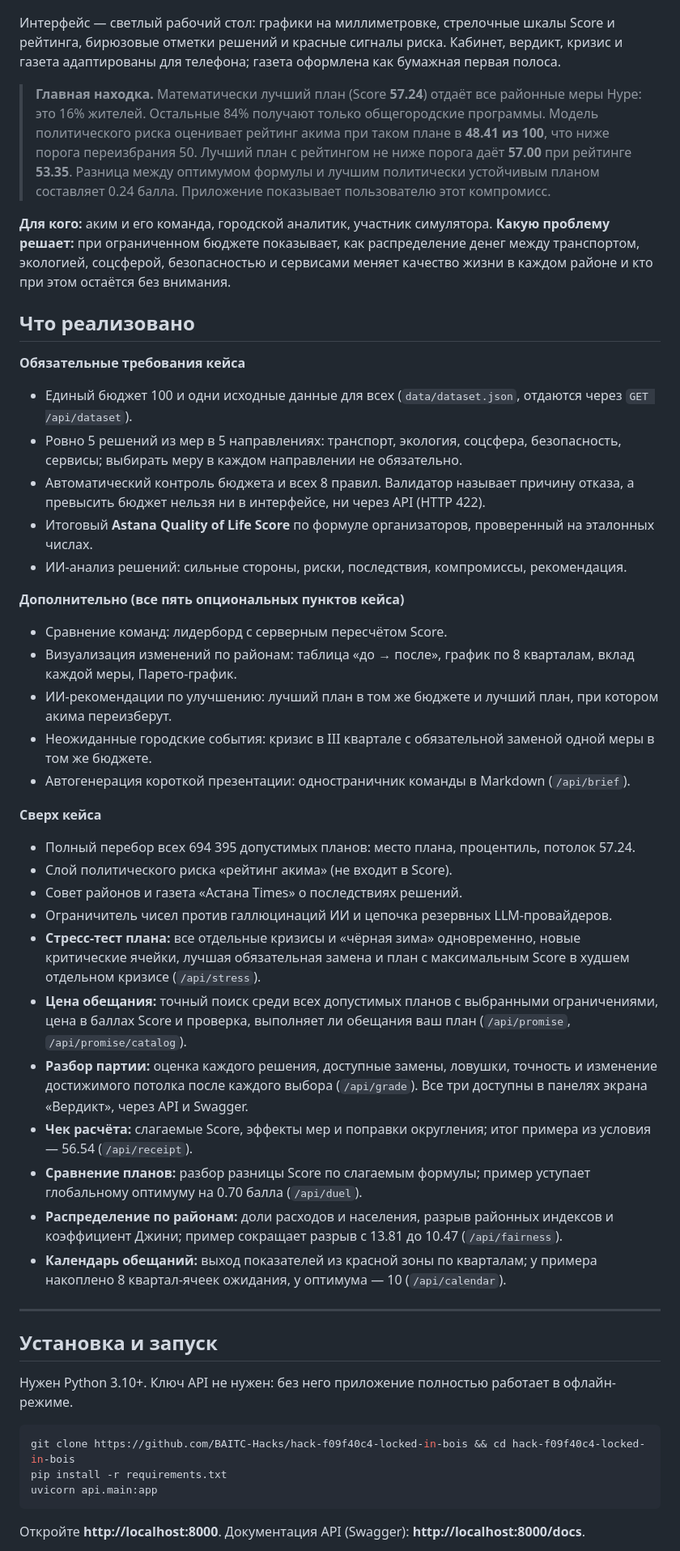
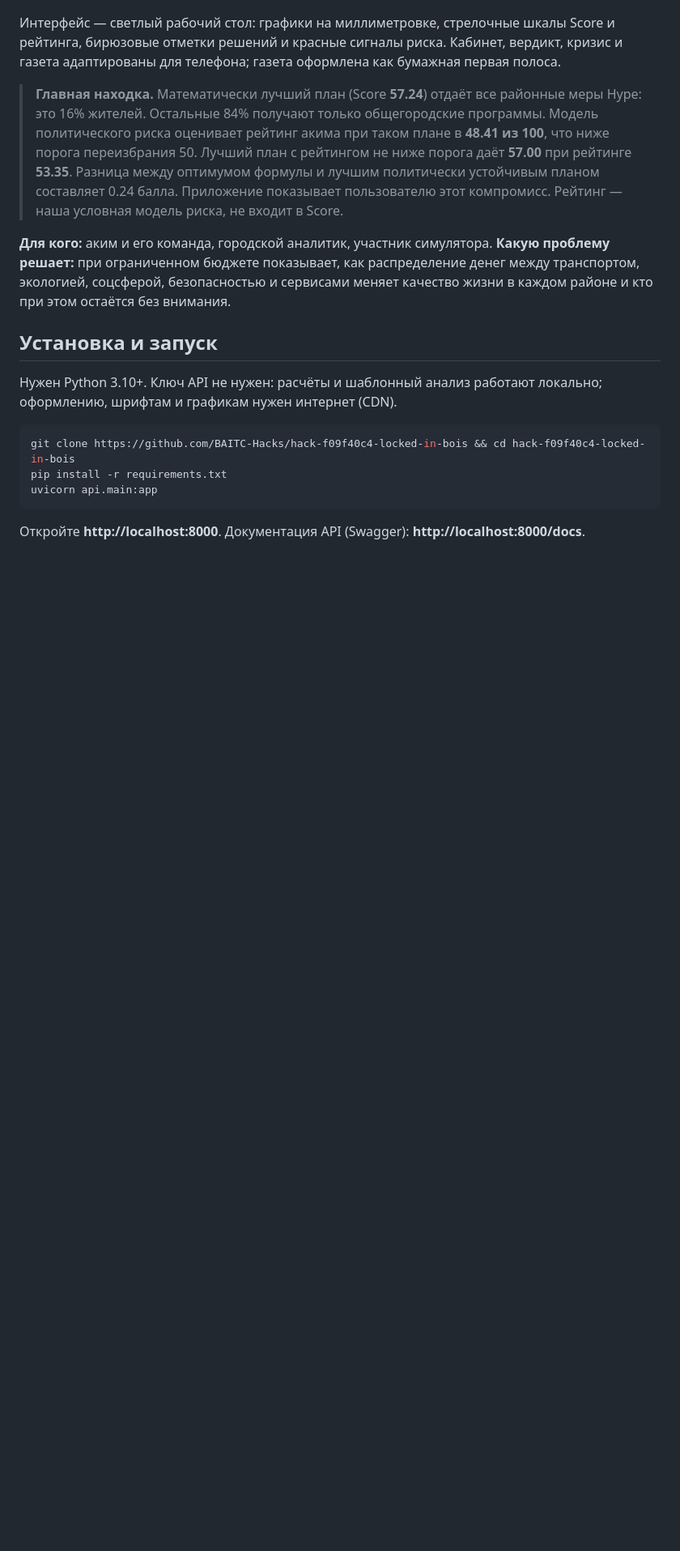
Before and after one commit to BAITC-Hacks/hack-f09f40c4-locked-in-bois, a Markdown page: README.md, the part around one of its changes. Shown at 81% size. Rendered like a GitHub page; blank space fills up the shorter version.

````diff
--- a/README.md
+++ b/README.md
@@ -8,44 +8,13 @@
 
 Интерфейс — светлый рабочий стол: графики на миллиметровке, стрелочные шкалы Score и рейтинга, бирюзовые отметки решений и красные сигналы риска. Кабинет, вердикт, кризис и газета адаптированы для телефона; газета оформлена как бумажная первая полоса.
 
-> **Главная находка.** Математически лучший план (Score **57.24**) отдаёт все районные меры Нуре: это 16% жителей. Остальные 84% получают только общегородские программы. Модель политического риска оценивает рейтинг акима при таком плане в **48.41 из 100**, что ниже порога переизбрания 50. Лучший план с рейтингом не ниже порога даёт **57.00** при рейтинге **53.35**. Разница между оптимумом формулы и лучшим политически устойчивым планом составляет 0.24 балла. Приложение показывает пользователю этот компромисс.
+> **Главная находка.** Математически лучший план (Score **57.24**) отдаёт все районные меры Нуре: это 16% жителей. Остальные 84% получают только общегородские программы. Модель политического риска оценивает рейтинг акима при таком плане в **48.41 из 100**, что ниже порога переизбрания 50. Лучший план с рейтингом не ниже порога даёт **57.00** при рейтинге **53.35**. Разница между оптимумом формулы и лучшим политически устойчивым планом составляет 0.24 балла. Приложение показывает пользователю этот компромисс. Рейтинг — наша условная модель риска, не входит в Score.
 
 **Для кого:** аким и его команда, городской аналитик, участник симулятора. **Какую проблему решает:** при ограниченном бюджете показывает, как распределение денег между транспортом, экологией, соцсферой, безопасностью и сервисами меняет качество жизни в каждом районе и кто при этом остаётся без внимания.
 
-## Что реализовано
-
-**Обязательные требования кейса**
-- Единый бюджет 100 и одни исходные данные для всех (`data/dataset.json`, отдаются через `GET /api/dataset`).
-- Ровно 5 решений из мер в 5 направлениях: транспорт, экология, соцсфера, безопасность, сервисы; выбирать меру в каждом направлении не обязательно.
-- Автоматический контроль бюджета и всех 8 правил. Валидатор называет причину отказа, а превысить бюджет нельзя ни в интерфейсе, ни через API (HTTP 422).
-- Итоговый **Astana Quality of Life Score** по формуле организаторов, проверенный на эталонных числах.
-- ИИ-анализ решений: сильные стороны, риски, последствия, компромиссы, рекомендация.
-
-**Дополнительно (все пять опциональных пунктов кейса)**
-- Сравнение команд: лидерборд с серверным пересчётом Score.
-- Визуализация изменений по районам: таблица «до → после», график по 8 кварталам, вклад каждой меры, Парето-график.
-- ИИ-рекомендации по улучшению: лучший план в том же бюджете и лучший план, при котором акима переизберут.
-- Неожиданные городские события: кризис в III квартале с обязательной заменой одной меры в том же бюджете.
-- Автогенерация короткой презентации: одностраничник команды в Markdown (`/api/brief`).
-
-**Сверх кейса**
-- Полный перебор всех 694 395 допустимых планов: место плана, процентиль, потолок 57.24.
-- Слой политического риска «рейтинг акима» (не входит в Score).
-- Совет районов и газета «Астана Times» о последствиях решений.
-- Ограничитель чисел против галлюцинаций ИИ и цепочка резервных LLM-провайдеров.
-- **Стресс-тест плана:** все отдельные кризисы и «чёрная зима» одновременно, новые критические ячейки, лучшая обязательная замена и план с максимальным Score в худшем отдельном кризисе (`/api/stress`).
-- **Цена обещания:** точный поиск среди всех допустимых планов с выбранными ограничениями, цена в баллах Score и проверка, выполняет ли обещания ваш план (`/api/promise`, `/api/promise/catalog`).
-- **Разбор партии:** оценка каждого решения, доступные замены, ловушки, точность и изменение достижимого потолка после каждого выбора (`/api/grade`). Все три доступны в панелях экрана «Вердикт», через API и Swagger.
-- **Чек расчёта:** слагаемые Score, эффекты мер и поправки округления; итог примера из условия — 56.54 (`/api/receipt`).
-- **Сравнение планов:** разбор разницы Score по слагаемым формулы; пример уступает глобальному оптимуму на 0.70 балла (`/api/duel`).
-- **Распределение по районам:** доли расходов и населения, разрыв районных индексов и коэффициент Джини; пример сокращает разрыв с 13.81 до 10.47 (`/api/fairness`).
-- **Календарь обещаний:** выход показателей из красной зоны по кварталам; у примера накоплено 8 квартал-ячеек ожидания, у оптимума — 10 (`/api/calendar`).
-
----
-
 ## Установка и запуск
 
-Нужен Python 3.10+. Ключ API не нужен: без него приложение полностью работает в офлайн-режиме.
+Нужен Python 3.10+. Ключ API не нужен: расчёты и шаблонный анализ работают локально; оформлению, шрифтам и графикам нужен интернет (CDN).
 
 ```bash
 git clone https://github.com/BAITC-Hacks/hack-f09f40c4-locked-in-bois && cd hack-f09f40c4-locked-in-bois
````
Also changed, not shown: other parts of README.md (+70 -22 lines), api/CONTRACT.md (+1 -0 lines), docs/screenshots/agent.png (added).
